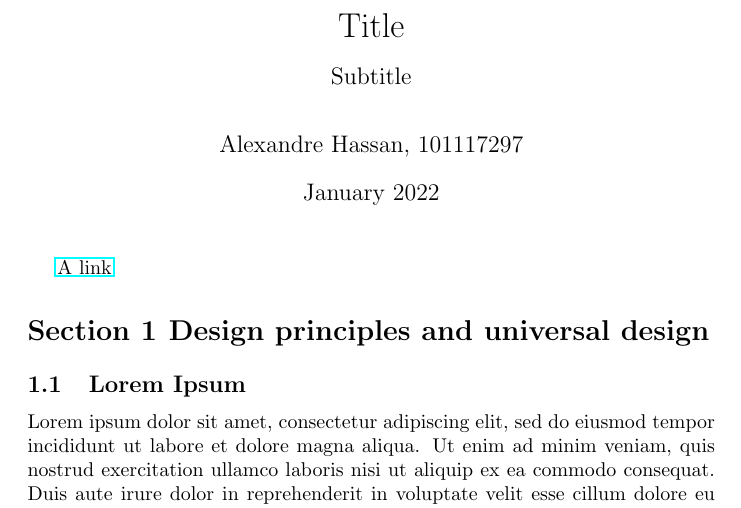
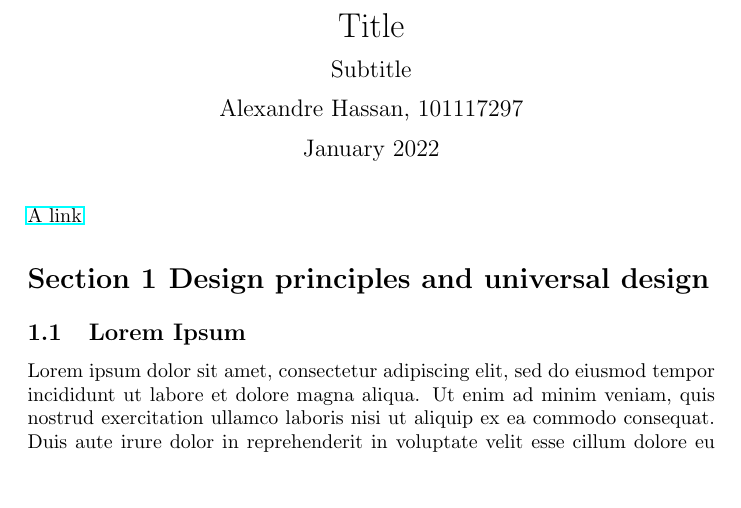
Before and after one commit to alexandrehassan/Latex-Template, a LaTeX document (Template/main.tex, which reads Template/settings.tex): part of page 1 of 2, cut so that both start at the same text, the shorter picture padded with empty space. Compiled offline with pdfLaTeX.

Commit message:
Update settings.tex

```diff
--- a/Template/settings.tex
+++ b/Template/settings.tex
@@ -55,3 +55,9 @@
 % Date Formatting
 \usepackage{datetime}
 \newdateformat{monthyeardate}{\monthname[\THEMONTH] \THEYEAR}
+
+% Allow for justified text
+\usepackage{ragged2e}
+\justifying
+% Remove auto-indent and add a paragraph gap
+\usepackage{parskip}
```
